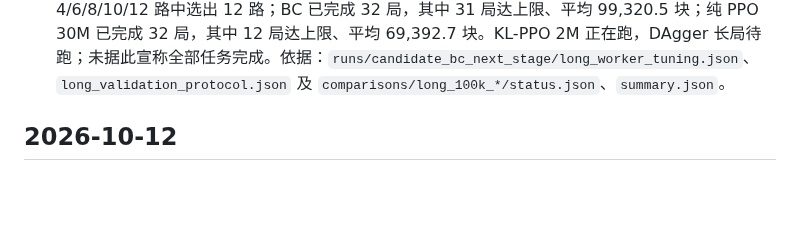
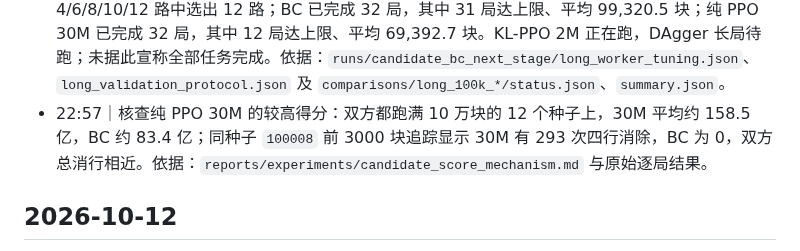
Before and after one commit to u-wyh/tetris-ai-benchmark, a Markdown page: OPERATIONS.md, the part around the change. Rendered like a GitHub page; blank space fills up the shorter version.

Commit message:
docs(evaluation): explain PPO score advantage

```diff
--- a/OPERATIONS.md
+++ b/OPERATIONS.md
@@ -17,6 +17,7 @@
 - 20:58｜把训练节点的独立种子验证改为最多 8 个 CPU 进程并行，保留输出种子顺序；为未来 10 万块长局加入一次性 4/6/8/10/12 进程吞吐量试跑并自动选最快值。串并行逐 seed 结果一致，相关 9 个定向测试通过。长局试跑将在长局阶段才执行，不与 PPO 训练争抢 CPU。依据：本次代码提交及 `tests/test_parallel_candidate_evaluation.py`。
 - 20:59｜2M 节点的 16-seed、每局 5000 块周期验证以新并行实现完成，耗时 64.484 秒；此前同规格串行验证通常约 10 分钟。32-seed、每局 10000 块里程碑验证随后启动。依据：`runs/candidate_bc_klppo_2m/events.log`。这仅是同任务评测墙钟时间对比，不代表模型质量变化。
 - 22:49｜后台队列进入 4 模型、共同 32-seed、每局上限 10 万块的长局验证。一次性吞吐试跑在 4/6/8/10/12 路中选出 12 路；BC 已完成 32 局，其中 31 局达上限、平均 99,320.5 块；纯 PPO 30M 已完成 32 局，其中 12 局达上限、平均 69,392.7 块。KL-PPO 2M 正在跑，DAgger 长局待跑；未据此宣称全部任务完成。依据：`runs/candidate_bc_next_stage/long_worker_tuning.json`、`long_validation_protocol.json` 及 `comparisons/long_100k_*/status.json`、`summary.json`。
+- 22:57｜核查纯 PPO 30M 的较高得分：双方都跑满 10 万块的 12 个种子上，30M 平均约 158.5 亿，BC 约 83.4 亿；同种子 `100008` 前 3000 块追踪显示 30M 有 293 次四行消除，BC 为 0，双方总消行相近。依据：`reports/experiments/candidate_score_mechanism.md` 与原始逐局结果。
 
 ## 2026-10-12
 
```
Also changed, not shown: reports/experiments/candidate_score_mechanism.md (added, +19 -0 lines).
